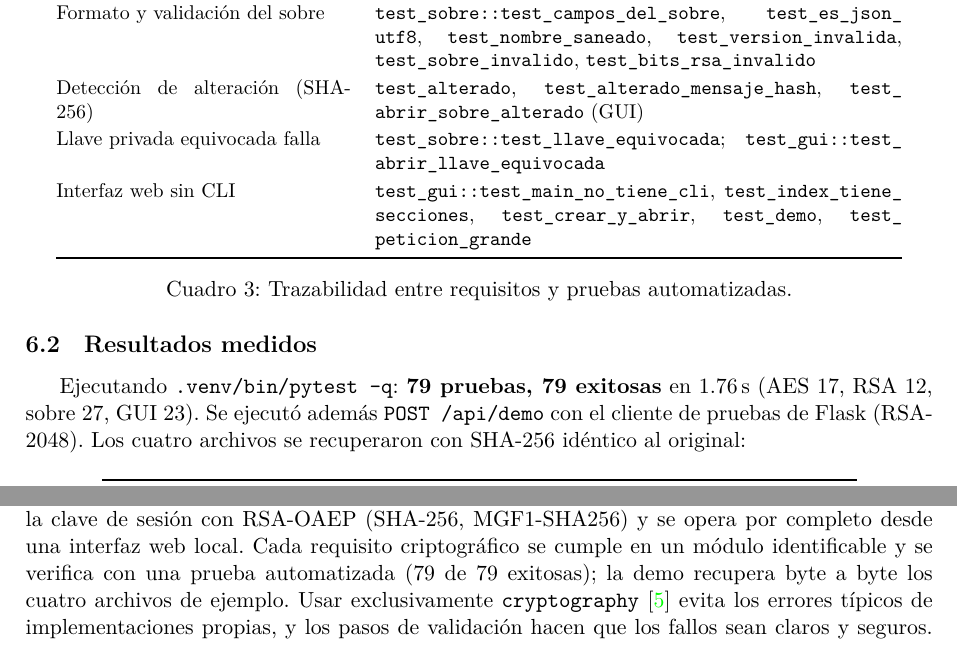
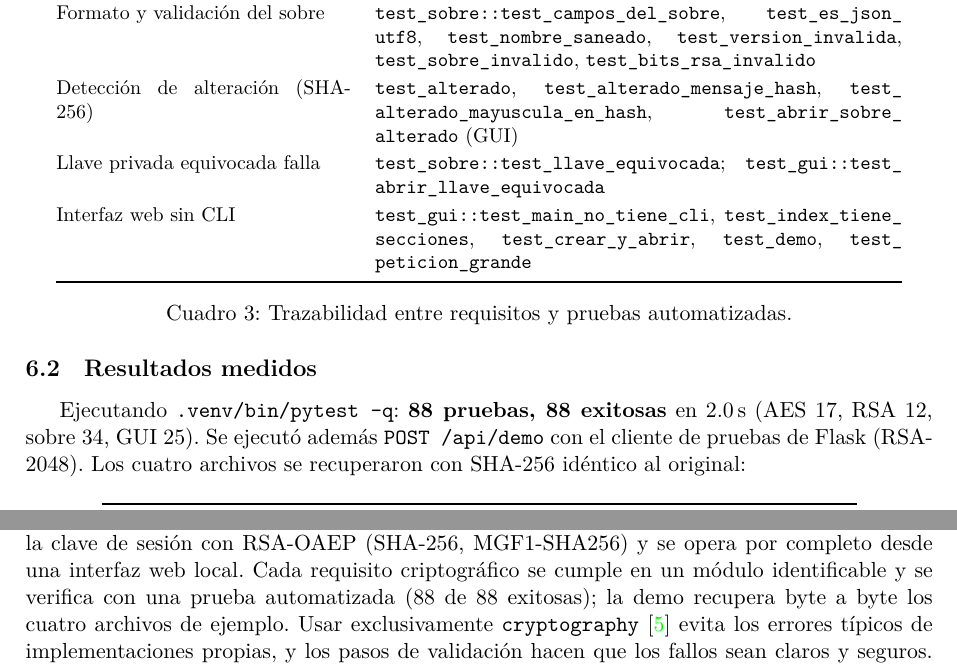
Before and after one commit to ARELL31/proyecto-final-sobres-digitales, a LaTeX paper (docs/reporte.tex): two parts of pages 6 and 8 of 8, joined at a grey line, cut so that both start at the same text. Compiled offline with XeLaTeX.

Commit message:
docs: actualiza reporte a 88 pruebas

```diff
--- a/docs/reporte.tex
+++ b/docs/reporte.tex
@@ -286,7 +286,7 @@ RSA-OAEP (SHA-256, MGF1) & \cod{test\_oaep\_ida\_y\_vuelta}, \cod{test\_oaep\_es
   \cod{test\_llave\_equivocada}, \cod{test\_cifrado\_alterado} \\
 Formato y validación del sobre & \cod{test\_sobre::test\_campos\_del\_sobre}, \cod{test\_es\_json\_utf8},
   \cod{test\_nombre\_saneado}, \cod{test\_version\_invalida}, \cod{test\_sobre\_invalido}, \cod{test\_bits\_rsa\_invalido} \\
-Detección de alteración (SHA-256) & \cod{test\_alterado}, \cod{test\_alterado\_mensaje\_hash},
+Detección de alteración (SHA-256) & \cod{test\_alterado}, \cod{test\_alterado\_mensaje\_hash}, \cod{test\_alterado\_mayuscula\_en\_hash},
   \cod{test\_abrir\_sobre\_alterado} (GUI) \\
 Llave privada equivocada falla & \cod{test\_sobre::test\_llave\_equivocada}; \cod{test\_gui::test\_abrir\_llave\_equivocada} \\
 Interfaz web sin CLI & \cod{test\_gui::test\_main\_no\_tiene\_cli}, \cod{test\_index\_tiene\_secciones},
@@ -296,8 +296,8 @@ Interfaz web sin CLI & \cod{test\_gui::test\_main\_no\_tiene\_cli}, \cod{test\_i
 \end{table}
 
 \subsection{Resultados medidos}
-Ejecutando \cod{.venv/bin/pytest -q}: \textbf{79 pruebas, 79 exitosas} en 1.76\,s (AES 17, RSA 12, sobre 27,
-GUI 23). Se ejecutó además \cod{POST /api/demo} con el cliente de pruebas de Flask (RSA-2048). Los cuatro
+Ejecutando \cod{.venv/bin/pytest -q}: \textbf{88 pruebas, 88 exitosas} en 2.0\,s (AES 17, RSA 12, sobre 34,
+GUI 25). Se ejecutó además \cod{POST /api/demo} con el cliente de pruebas de Flask (RSA-2048). Los cuatro
 archivos se recuperaron con SHA-256 idéntico al original:
 \begin{table}[H]
 \centering\small
@@ -358,7 +358,7 @@ y \cod{tests/test\_gui.py} (tabla anterior); no se afirma que cada variante teng
 \section{Conclusiones}
 Se construyó un sobre digital funcional que cifra archivos binarios con AES-256-CBC, protege la clave de
 sesión con RSA-OAEP (SHA-256, MGF1-SHA256) y se opera por completo desde una interfaz web local. Cada requisito
-criptográfico se cumple en un módulo identificable y se verifica con una prueba automatizada (79 de 79 exitosas);
+criptográfico se cumple en un módulo identificable y se verifica con una prueba automatizada (88 de 88 exitosas);
 la demo recupera byte a byte los cuatro archivos de ejemplo. Usar exclusivamente \cod{cryptography} \cite{crypto} evita los
 errores típicos de implementaciones propias, y los pasos de validación hacen que los fallos sean claros y
 seguros. Las limitaciones más importantes (falta de autenticación del texto cifrado y de firma) están
```
Also changed, not shown: docs/reporte.pdf, docs/reporte.tex (2 more changed lines).
